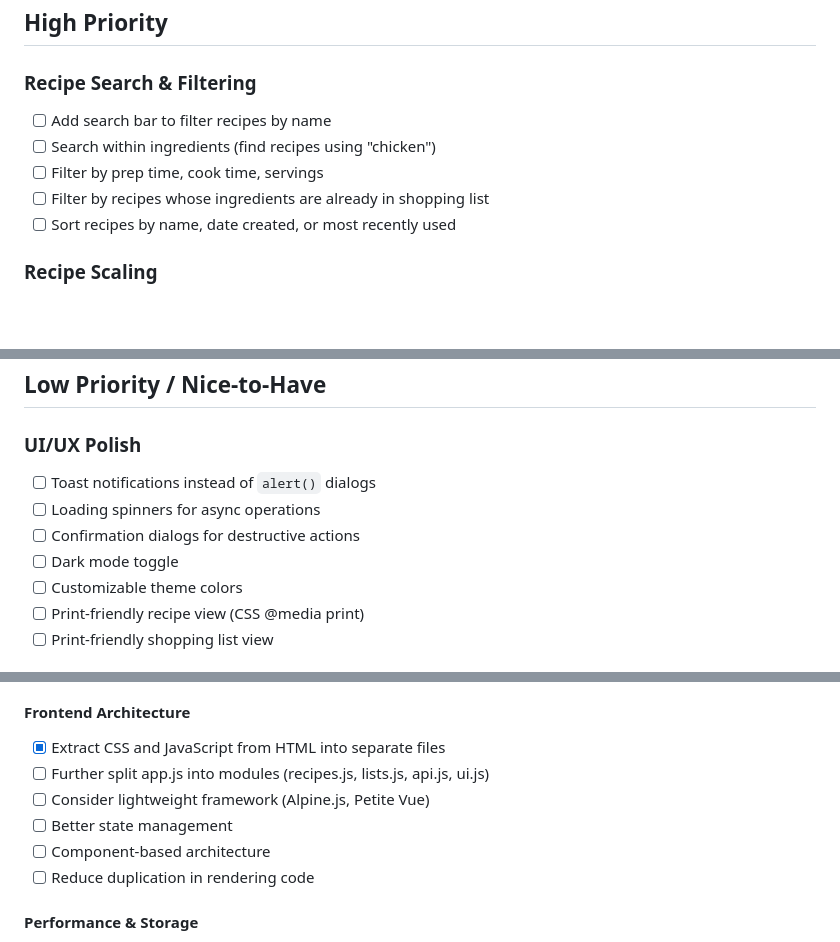
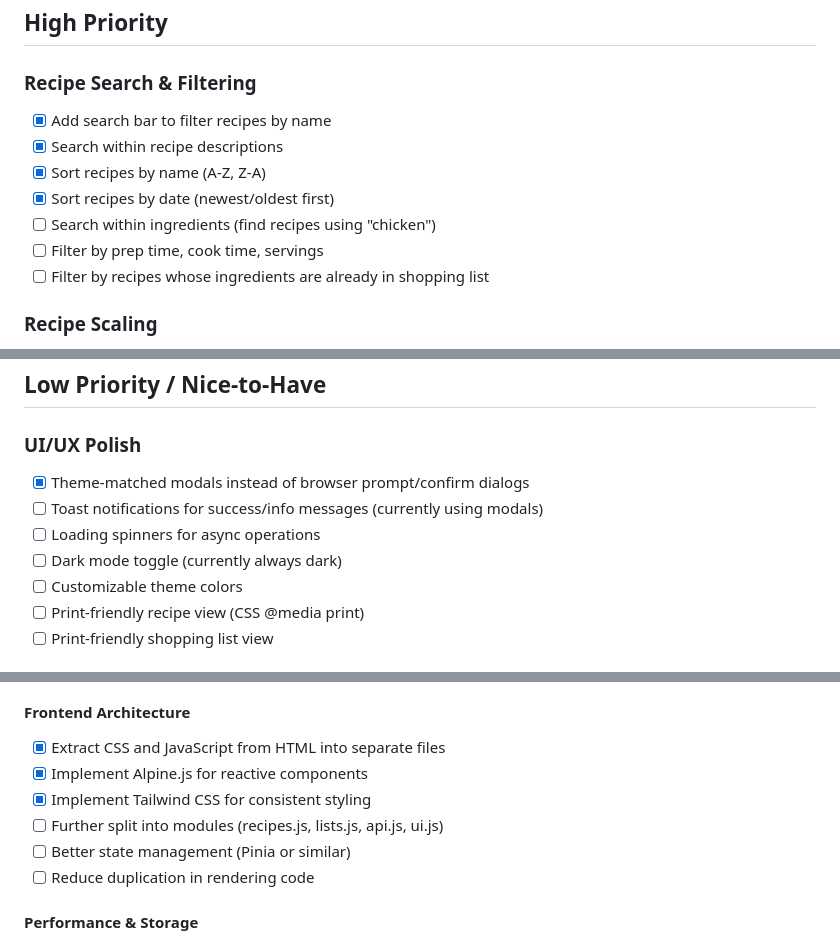
Before and after one commit to hpz937/cartly, a Markdown page: IDEAS.md, 3 parts joined by grey strips. Rendered like a GitHub page; blank space fills up the shorter version.

Commit message:
Update documentation for Alpine.js rebuild and modal improvements
README.md:
- Update architecture table to reflect Alpine.js + Tailwind CSS frontend
- Add new features: recipe scaling, search & sort, theme-matched modals
- Better describe the modern frontend stack

IDEAS.md:
- Mark completed: theme-matched modals, Alpine.js, Tailwind CSS, search/sort
- Update Recently Completed section with all 2026-02-01 features
- Track progress on Recipe Search & Filtering section
- Update Frontend Architecture section to reflect current state

Co-Authored-By: Claude Sonnet 4.5 <noreply@anthropic.com>

```diff
--- a/IDEAS.md
+++ b/IDEAS.md
@@ -5,11 +5,13 @@ This document tracks potential features, enhancements, and improvements for Cart
 ## High Priority
 
 ### Recipe Search & Filtering
-- [ ] Add search bar to filter recipes by name
+- [x] Add search bar to filter recipes by name
+- [x] Search within recipe descriptions
+- [x] Sort recipes by name (A-Z, Z-A)
+- [x] Sort recipes by date (newest/oldest first)
 - [ ] Search within ingredients (find recipes using "chicken")
 - [ ] Filter by prep time, cook time, servings
 - [ ] Filter by recipes whose ingredients are already in shopping list
-- [ ] Sort recipes by name, date created, or most recently used
 
 ### Recipe Scaling
 - [x] Add servings adjuster with +/- buttons
@@ -94,10 +96,10 @@ This document tracks potential features, enhancements, and improvements for Cart
 ## Low Priority / Nice-to-Have
 
 ### UI/UX Polish
-- [ ] Toast notifications instead of `alert()` dialogs
+- [x] Theme-matched modals instead of browser prompt/confirm dialogs
+- [ ] Toast notifications for success/info messages (currently using modals)
 - [ ] Loading spinners for async operations
-- [ ] Confirmation dialogs for destructive actions
-- [ ] Dark mode toggle
+- [ ] Dark mode toggle (currently always dark)
 - [ ] Customizable theme colors
 - [ ] Print-friendly recipe view (CSS @media print)
 - [ ] Print-friendly shopping list view
@@ -116,10 +118,10 @@ This document tracks potential features, enhancements, and improvements for Cart
 
 #### Frontend Architecture
 - [x] Extract CSS and JavaScript from HTML into separate files
-- [ ] Further split app.js into modules (recipes.js, lists.js, api.js, ui.js)
-- [ ] Consider lightweight framework (Alpine.js, Petite Vue)
-- [ ] Better state management
-- [ ] Component-based architecture
+- [x] Implement Alpine.js for reactive components
+- [x] Implement Tailwind CSS for consistent styling
+- [ ] Further split into modules (recipes.js, lists.js, api.js, ui.js)
+- [ ] Better state management (Pinia or similar)
 - [ ] Reduce duplication in rendering code
 
 #### Performance & Storage
```
Also changed, not shown: other parts of IDEAS.md (+4 -1 lines), README.md (+4 -1 lines).
